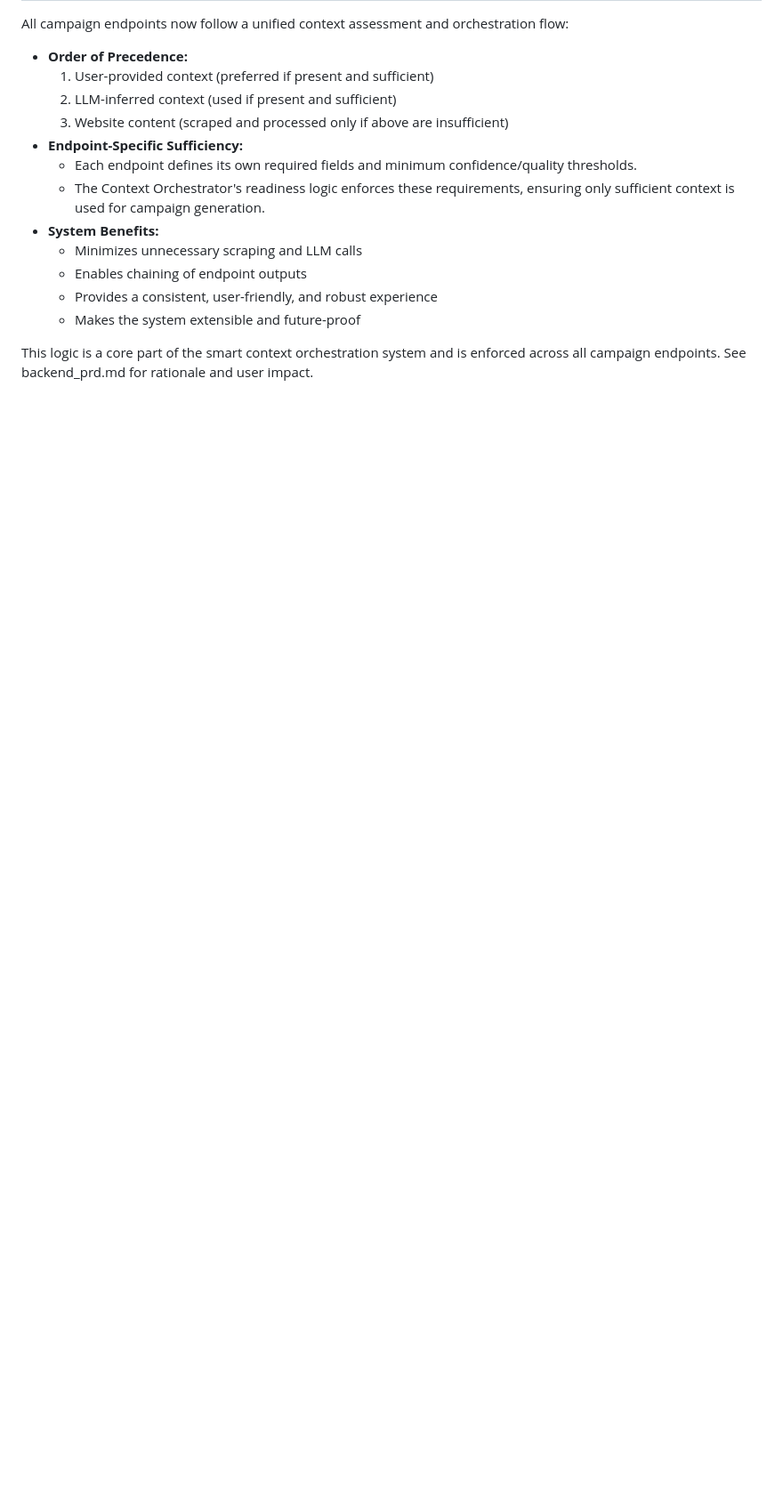
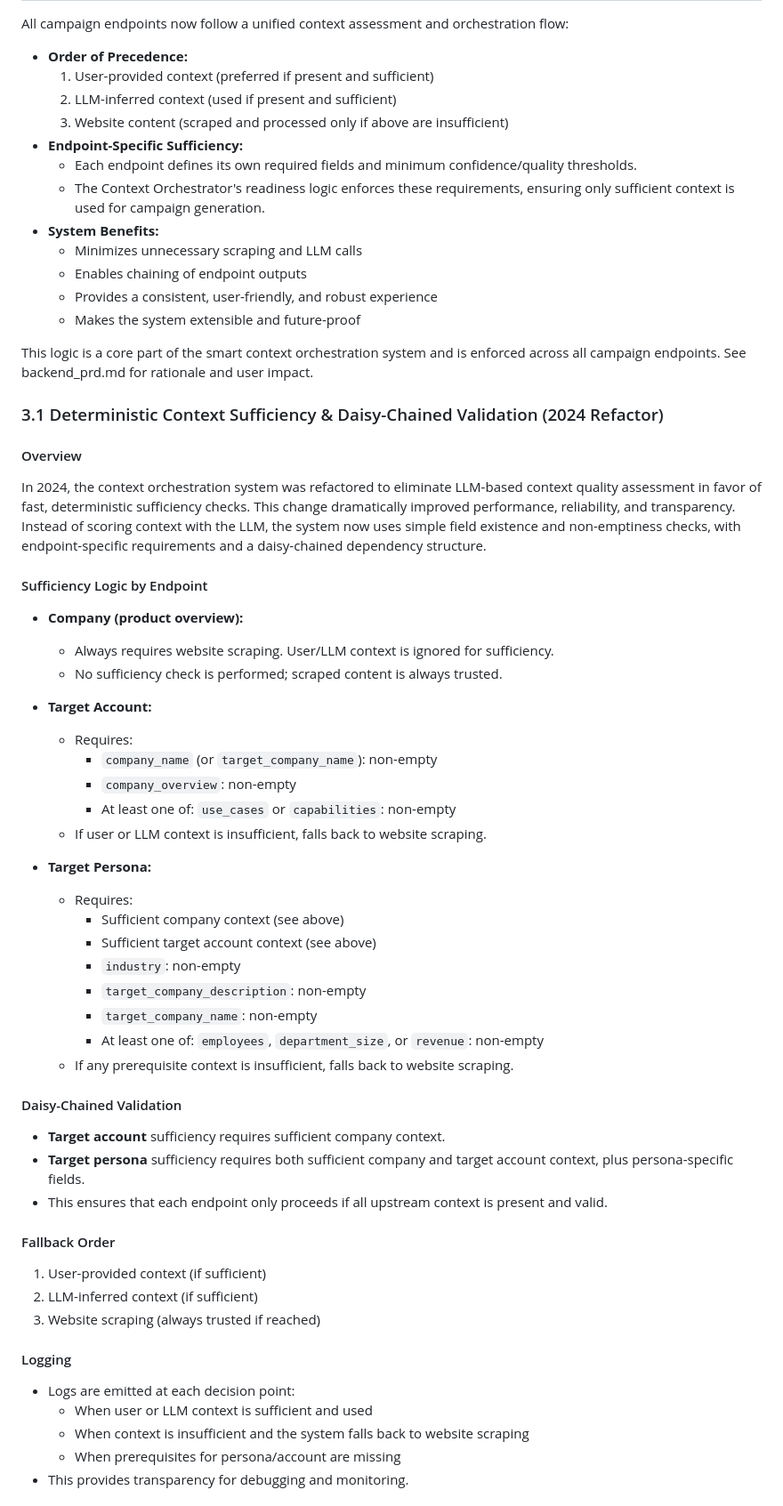
Before and after one commit to phillipou/blossomer_gtm_app, a Markdown page: .notes/backend_architecture.md, the part around the change printed below. Shown: that part at 89% size. Rendered like a GitHub page; blank space fills up the shorter version.

```diff
--- a/.notes/backend_architecture.md
+++ b/.notes/backend_architecture.md
@@ -237,3 +237,53 @@ All campaign endpoints now follow a unified context assessment and orchestration
   - Makes the system extensible and future-proof
 
 This logic is a core part of the smart context orchestration system and is enforced across all campaign endpoints. See backend_prd.md for rationale and user impact.
+
+### 3.1 Deterministic Context Sufficiency & Daisy-Chained Validation (2024 Refactor)
+
+#### Overview
+
+In 2024, the context orchestration system was refactored to eliminate LLM-based context quality assessment in favor of fast, deterministic sufficiency checks. This change dramatically improved performance, reliability, and transparency. Instead of scoring context with the LLM, the system now uses simple field existence and non-emptiness checks, with endpoint-specific requirements and a daisy-chained dependency structure.
+
+#### Sufficiency Logic by Endpoint
+
+- **Company (product overview):**
+  - Always requires website scraping. User/LLM context is ignored for sufficiency.
+  - No sufficiency check is performed; scraped content is always trusted.
+
+- **Target Account:**
+  - Requires:
+    - `company_name` (or `target_company_name`): non-empty
+    - `company_overview`: non-empty
+    - At least one of: `use_cases` or `capabilities`: non-empty
+  - If user or LLM context is insufficient, falls back to website scraping.
+
+- **Target Persona:**
+  - Requires:
+    - Sufficient company context (see above)
+    - Sufficient target account context (see above)
+    - `industry`: non-empty
+    - `target_company_description`: non-empty
+    - `target_company_name`: non-empty
+    - At least one of: `employees`, `department_size`, or `revenue`: non-empty
+  - If any prerequisite context is insufficient, falls back to website scraping.
+
+#### Daisy-Chained Validation
+
+- **Target account** sufficiency requires sufficient company context.
+- **Target persona** sufficiency requires both sufficient company and target account context, plus persona-specific fields.
+- This ensures that each endpoint only proceeds if all upstream context is present and valid.
+
+#### Fallback Order
+
+1. User-provided context (if sufficient)
+2. LLM-inferred context (if sufficient)
+3. Website scraping (always trusted if reached)
+
+#### Logging
+
+- Logs are emitted at each decision point:
+  - When user or LLM context is sufficient and used
+  - When context is insufficient and the system falls back to website scraping
+  - When prerequisites for persona/account are missing
+- This provides transparency for debugging and monitoring.
+
```
Also changed, not shown: other parts of .notes/backend_architecture.md (+64 -0 lines).
